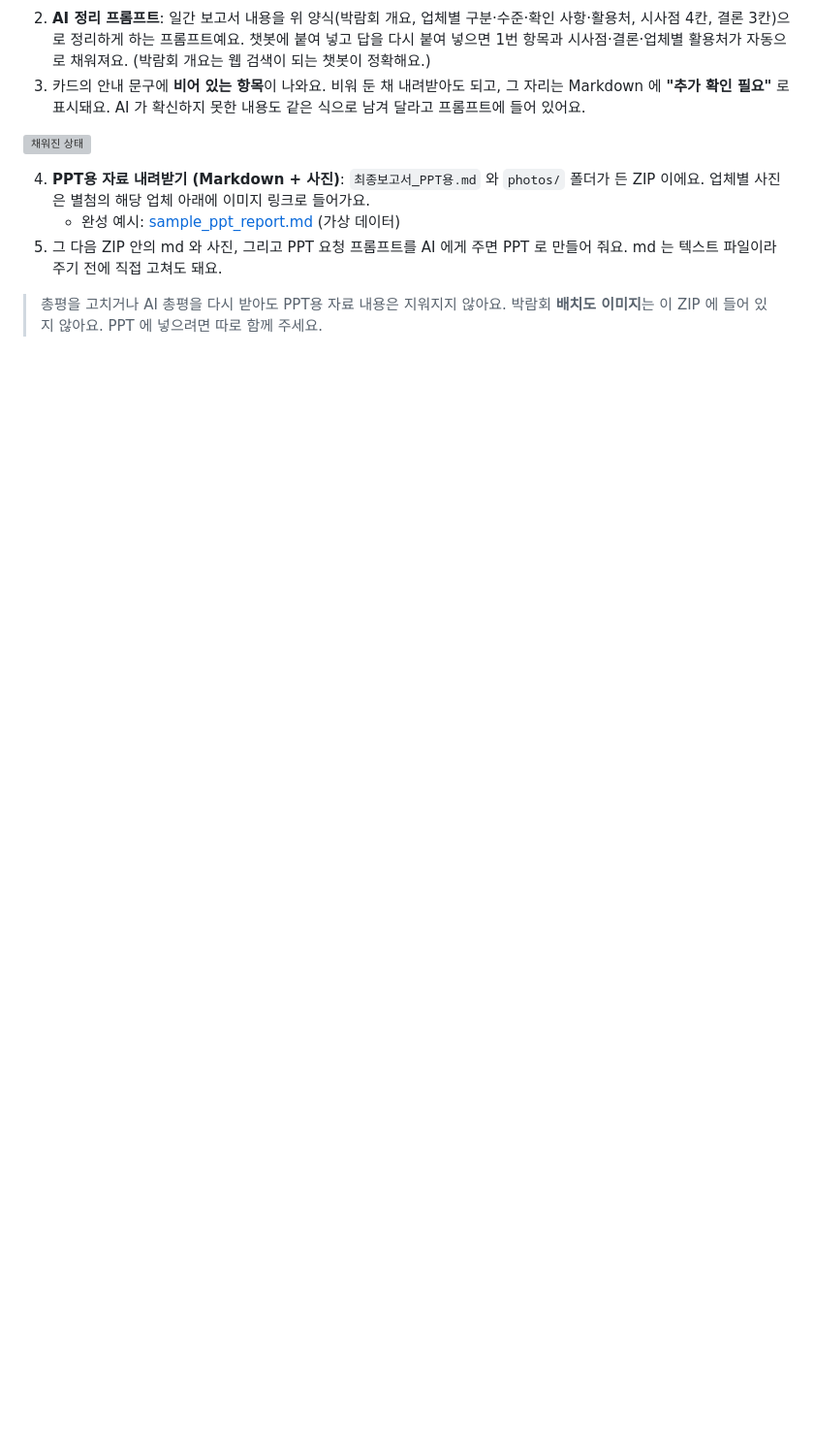
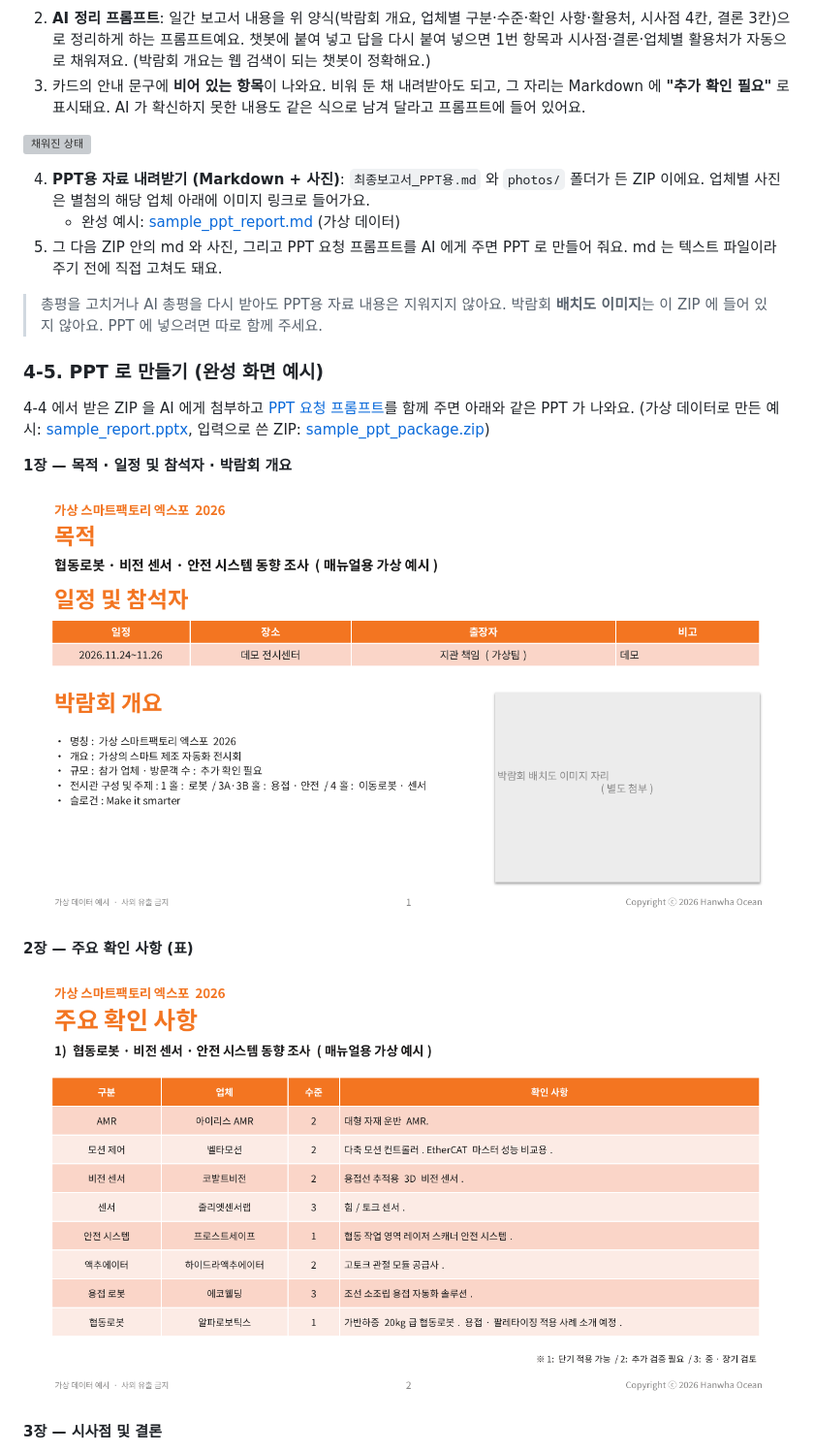
Before and after one commit to ji22gwan/trip-tools, a Markdown page: docs/manual/MANUAL.md, the part around one of its changes. Shown at 97% size. Rendered like a GitHub page; pictures changed too: docs/manual/img/ppt-01-overview.png (added), docs/manual/img/ppt-02-checks.png (added); blank space fills up the shorter version; grey boxes are pictures that could not be loaded.

Commit message:
매뉴얼: PPT용 자료 → PPT 완성 화면 예시와 요청 프롬프트 추가
Co-Authored-By: Claude Sonnet 5.5 <noreply@anthropic.com>
Claude-Session: https://claude.ai/code/session_01QquWuwNK276MS5WpECriYo

```diff
--- a/docs/manual/MANUAL.md
+++ b/docs/manual/MANUAL.md
@@ -347,3 +347,17 @@ Trip Desk 아이콘을 누르면 앱 창으로 열려요(터미널 없음). 왼
 > 총평을 고치거나 AI 총평을 다시 받아도 PPT용 자료 내용은 지워지지 않아요.
 > 박람회 **배치도 이미지**는 이 ZIP 에 들어 있지 않아요. PPT 에 넣으려면 따로 함께 주세요.
 
+### 4-5. PPT 로 만들기 (완성 화면 예시)
+
+4-4 에서 받은 ZIP 을 AI 에게 첨부하고 [PPT 요청 프롬프트](ppt_prompt.md)를 함께 주면 아래와 같은 PPT 가 나와요. (가상 데이터로 만든 예시: [sample_report.pptx](sample_report.pptx), 입력으로 쓴 ZIP: [sample_ppt_package.zip](sample_ppt_package.zip))
+
+**1장 — 목적 · 일정 및 참석자 · 박람회 개요**
+
+![1장](img/ppt-01-overview.png)
+
+**2장 — 주요 확인 사항 (표)**
+
+![2장](img/ppt-02-checks.png)
+
+**3장 — 시사점 및 결론**
+
```
Also changed, not shown: other parts of docs/manual/MANUAL.md (+12 -0 lines), docs/manual/ppt_prompt.md (added, +26 -0 lines), docs/manual/img/ppt-03-conclusion.png (added), docs/manual/img/ppt-04-appendix-eco.png (added), docs/manual/img/ppt-05-appendix-alpha.png (added), 2 other files.
